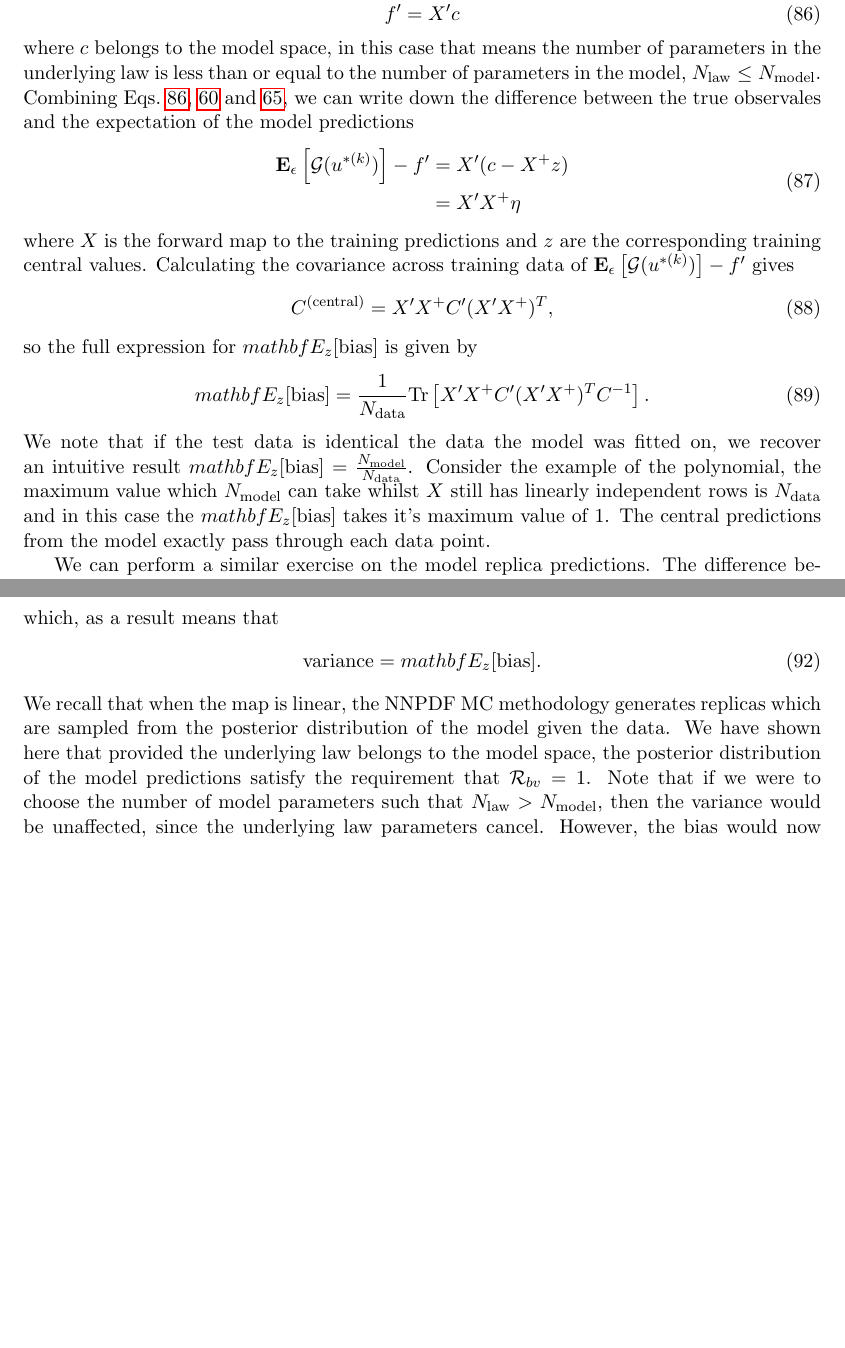
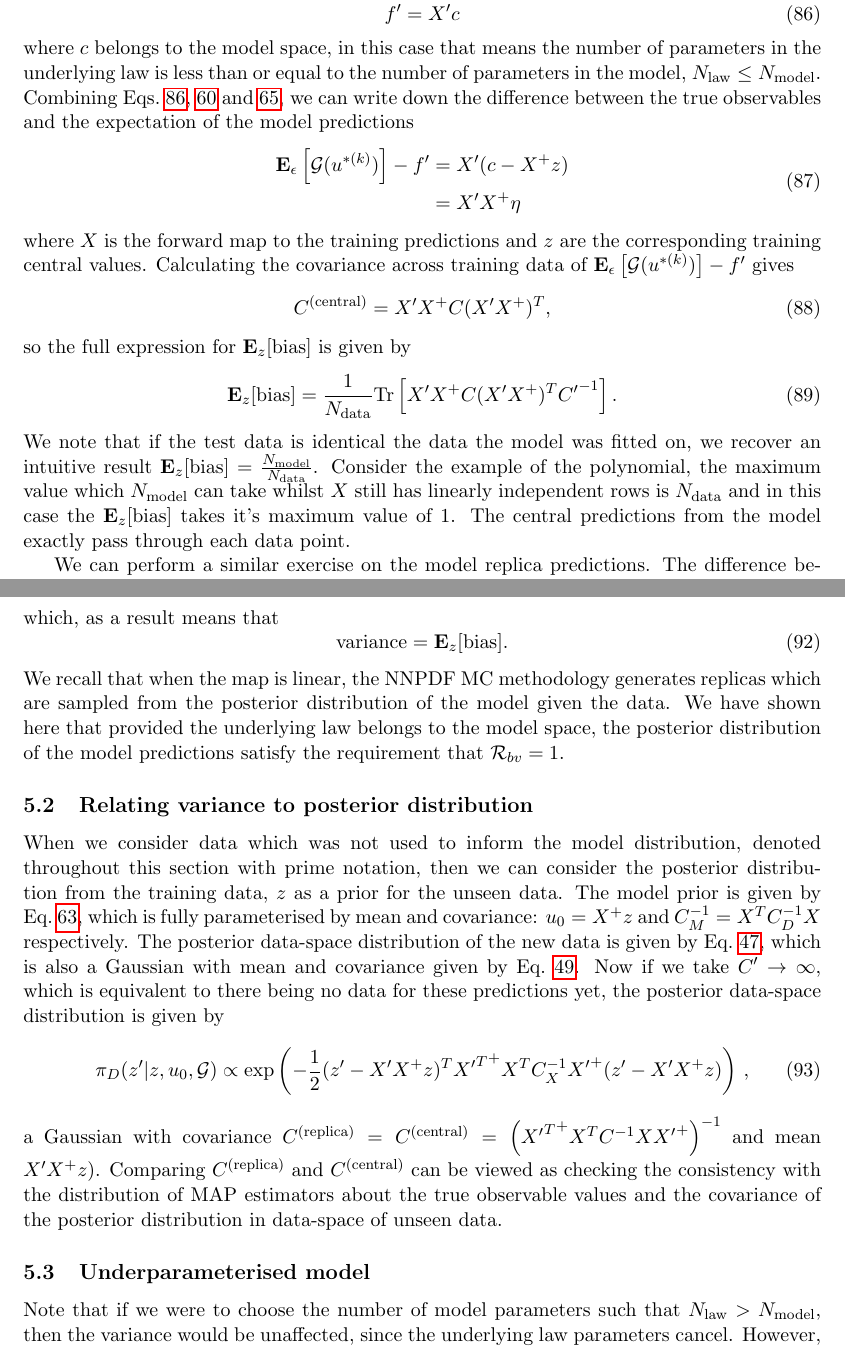
Before and after one commit to wilsonmr/nnpdf40_closure, a LaTeX document (main.tex, which reads models.tex): two parts of pages 22 and 23 of 32, joined at a grey line, cut so that both start at the same text, the shorter picture padded with empty space. Compiled offline with pdfLaTeX.

Commit message:
first go at adding posterior data space explanation

```diff
--- a/models.tex
+++ b/models.tex
@@ -14,7 +14,7 @@ where $c$ belongs to the model space, in this case that means the number of para
 in the underlying law is less than or equal to the number of parameters in the
 model, $\nlaw \leq \nmodel$. Combining Eqs.~\ref{eq:LinearLawMap},
 \ref{eq:LinForwardMap} and \ref{eq:MAPEstLinModel}, we can write down the
-difference between the true observales and the expectation of the model
+difference between the true observables and the expectation of the model
 predictions
 \begin{equation}
     \begin{split}
@@ -26,18 +26,18 @@ where $X$ is the forward map to the training predictions and $\levone$ are
 the corresponding training central values. Calculating the covariance across
 training data of $\erep{\model(u^{* \repind})} - f^\prime$ gives
 \begin{equation}
-    \covcent = X^\prime X^+ \cov^\prime (X^\prime X^+)^T,
+    \covcent = X^\prime X^+ \cov(X^\prime X^+)^T,
 \end{equation}
-so the full expression for $mathbf{E}_{\levone}[{\rm bias}]$ is given by
+so the full expression for $\mathbf{E}_{\levone}[{\rm bias}]$ is given by
 \begin{equation}
-    mathbf{E}_{\levone}[{\rm bias}] = \frac{1}{\ndata}
-    {\rm Tr} \left[ X^\prime X^+ \cov^\prime (X^\prime X^+)^T \invcov{} \right].
+    \mathbf{E}_{\levone}[{\rm bias}] = \frac{1}{\ndata}
+    {\rm Tr} \left[ X^\prime X^+ \cov (X^\prime X^+)^T {\cov^{\prime}}^{-1} \right].
 \end{equation}
 We note that if the test data is identical the data the model was fitted on,
-we recover an intuitive result $mathbf{E}_{\levone}[{\rm bias}] = \frac{\nmodel}{\ndata}$.
+we recover an intuitive result $\mathbf{E}_{\levone}[{\rm bias}] = \frac{\nmodel}{\ndata}$.
 Consider the example of the polynomial, the maximum value which $\nmodel$ can
 take whilst $X$ still has linearly independent rows is $\ndata$ and in this case
-the $mathbf{E}_{\levone}[{\rm bias}]$ takes it's maximum value of 1. The central
+the $\mathbf{E}_{\levone}[{\rm bias}]$ takes it's maximum value of 1. The central
 predictions from the model exactly pass through each data point.
 
 We can perform a similar exercise on the model replica predictions. The difference
@@ -55,13 +55,47 @@ Since $\noise$ and $\shift$ follow the same distribution, it's clear that
 \end{equation}
 which, as a result means that
 \begin{equation}
-    \var = mathbf{E}_{\levone}[{\rm bias}].
+    \var = \mathbf{E}_{\levone}[{\rm bias}].
 \end{equation}
 We recall that when the map is linear, the NNPDF MC methodology generates replicas
 which are sampled from the posterior distribution of the model given the data.
 We have shown here that provided the underlying law belongs to the model
 space, the posterior distribution of the model predictions satisfy the
-requirement that $\biasvarratio = 1$. Note that if we were to choose the
+requirement that $\biasvarratio = 1$.
+
+\subsection{Relating variance to posterior distribution}
+
+When we consider data which was not used to inform the model distribution,
+denoted throughout this section with prime notation, then we can consider the posterior
+distribution from the training data, $\levone$ as a prior for the unseen data.
+The model prior is given by Eq.~\ref{eq:PosteriorMultiGaussModel}, which is fully
+parameterised by mean and covariance: $u_0 = X^+ z$ and
+$C_M^{-1} = X^T\invcov{D}X$ respectively. The posterior data-space distribution
+of the new data is given by Eq.~\ref{eq:PosteriorDataSpace}, which is also a
+Gaussian with mean and covariance given by Eq.~\ref{eq:PosteriorDataParams}.
+Now if we take ${\cov^{\prime}} \to \infty$, which is equivalent to there being
+no data for these predictions yet, the posterior data-space distribution
+is given by
+\begin{equation}
+    \begin{split}
+        \pi_D(\levone^\prime|\levone,u_0,\mathcal{G}) &\propto \exp
+        \left( - \frac{1}{2}
+            (\levone^\prime - X^\prime X^+ \levone)^T
+            {{X^\prime}^T}^+ X^T \invcov X {X^\prime}^+
+            (\levone^\prime - X^\prime X^+ \levone)
+        \right) \, ,
+    \end{split}
+\end{equation}
+a Gaussian with covariance
+$\covrep = \covcent = \left({{X^\prime}^T}^+ X^T \invcov{} X {X^\prime}^+ \right)^{-1}$
+and mean $X^\prime X^+ \levone)$. Comparing $\covrep$ and $\covcent$ can be viewed
+as checking the consistency with the distribution of MAP estimators about the
+true observable values and the covariance of the posterior distribution
+in data-space of unseen data.
+
+\subsection{Underparameterised model}
+
+Note that if we were to choose the
 number of model parameters such that $\nlaw > \nmodel$, then the variance
 would be unaffected, since the underlying law parameters cancel. However, the
 bias would now contain an extra term from the extra parameters in the
```
Also changed, not shown: estimators.tex (+1 -1 lines), inverse.tex (+2 -2 lines).
